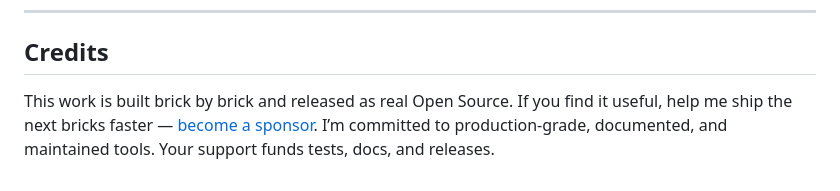
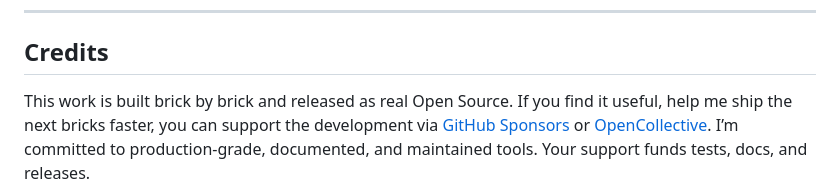
Before and after one commit to TimurKady/free-admin, a Markdown page: README.md, the part around the change. Rendered like a GitHub page.

```diff
--- a/README.md
+++ b/README.md
@@ -303,6 +303,5 @@ MIT — do what you want, just keep the copyright.
 ---
 
 ## Credits
-
-This work is built brick by brick and released as real Open Source.  If you find it useful, help me ship the next bricks faster — [become a sponsor](https://github.com/sponsors/TimurKady).
+This work is built brick by brick and released as real Open Source.  If you find it useful, help me ship the next bricks faster, you can support the development via [GitHub Sponsors](https://github.com/sponsors/your-username) or [OpenCollective](https://opencollective.com/free-admin).
 I’m committed to production-grade, documented, and maintained tools.  Your support funds tests, docs, and releases.
```
